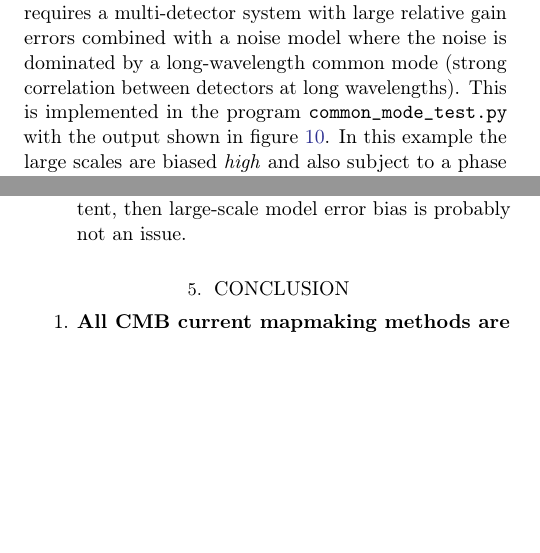
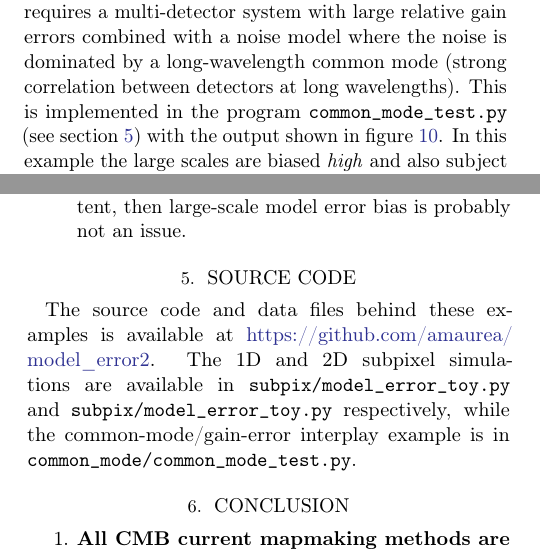
Before and after one commit to amaurea/model_error2, a LaTeX paper (main.tex): two parts of the columns of pages 8 and 9 of 10, joined at a grey line, cut so that both start at the same text, the shorter picture padded with empty space. The pictures show the PDF file main.pdf that the author committed with the source.

Commit message:
Source code section

```diff
--- a/main.tex
+++ b/main.tex
@@ -700,6 +701,7 @@ bias. One example I found requires a multi-detector system with large relative
 gain errors combined with a noise model where the noise is
 dominated by a long-wavelength common mode (strong correlation between detectors
 at long wavelengths). This is implemented in the program \verb|common_mode_test.py|
+(see section~\ref{sec:code})
 with the output shown in figure~\ref{fig:common}. In this example the
 large scales are biased \emph{high} and also subject to a phase shift, while
 the small scales have negligible bias.
@@ -771,6 +773,14 @@ the following tests for large-scale model error bias:
 		If the maps are consistent, then large-scale model error bias is probably not an issue.
 \end{enumerate}
 
+\section{Source code}
+\label{sec:code}
+The source code and data files behind these examples is available at
+\url{https://github.com/amaurea/model_error2}. The 1D and 2D subpixel
+simulations are available in \verb|subpix/model_error_toy.py| and \verb|subpix/model_error_toy.py|
+respectively, while the common-mode/gain-error interplay example is in
+\verb|common_mode/common_mode_test.py|.
+
 \section{Conclusion}
 
 \begin{enumerate}
```
Also changed, not shown: main.pdf, main.tex (1 more changed lines), 1 other file.
